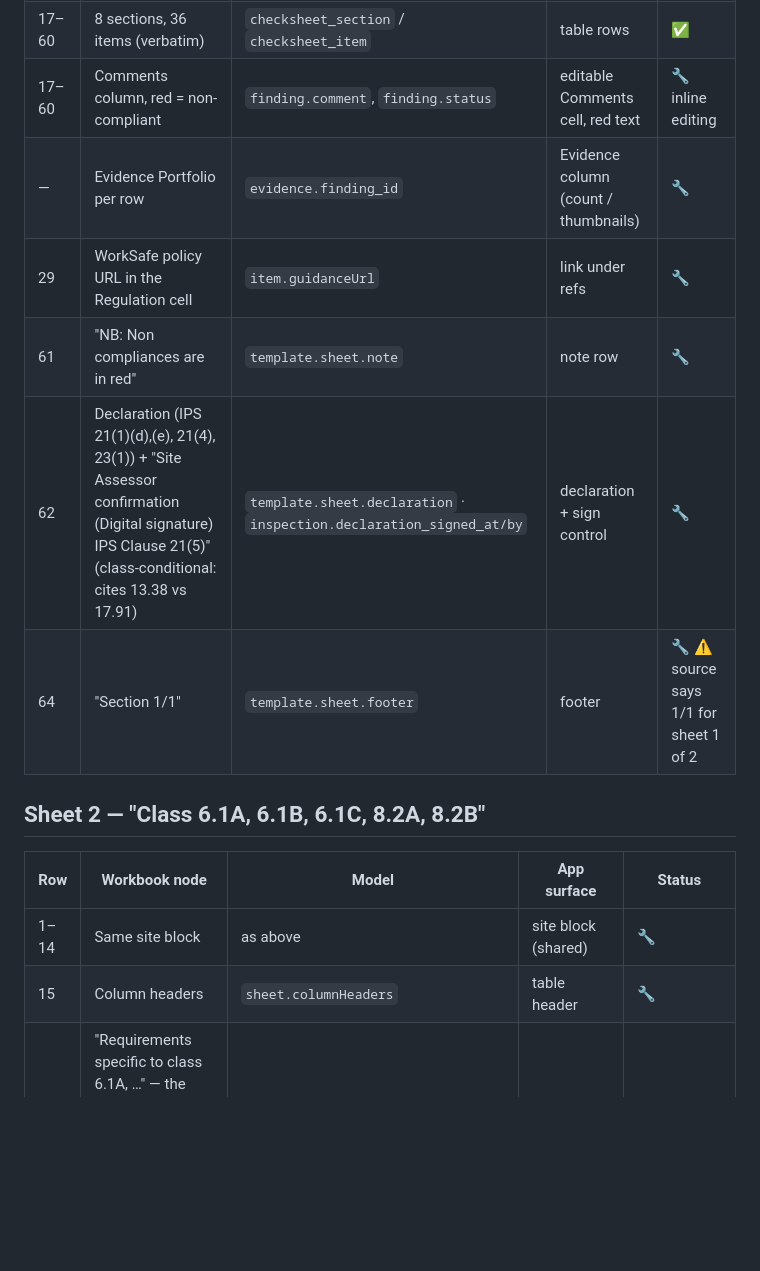
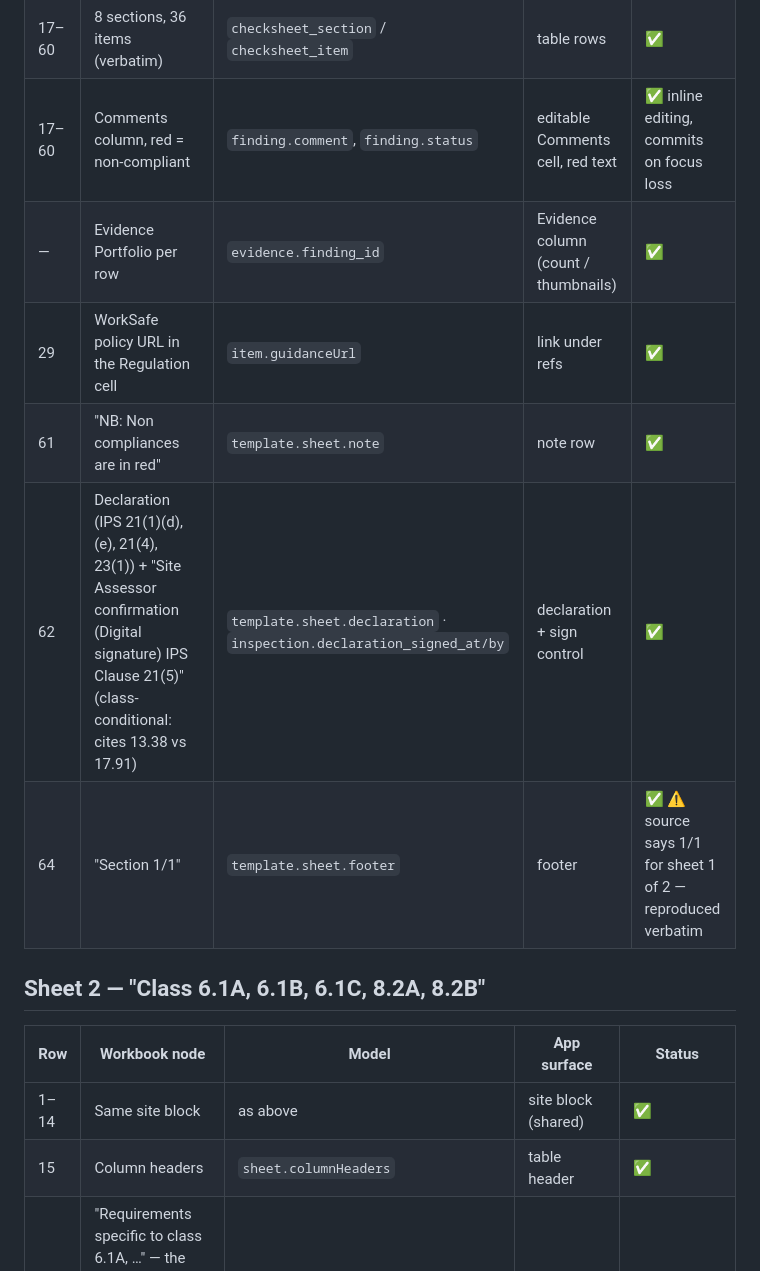
Before and after one commit to ernestmoyo/wilson_app, a Markdown page: docs/ALIGNMENT.md, the part around one of its changes. GitHub-like rendering; blank space fills up the shorter version.

```diff
--- a/docs/ALIGNMENT.md
+++ b/docs/ALIGNMENT.md
@@ -28,16 +28,16 @@ Legend: ✅ aligned · 🔧 this pass · ⬜ open · ⚠️ source-workbook defe
 | 17–60 | 8 sections, 36 items (verbatim) | `checksheet_section` / `checksheet_item` | table rows | ✅ |
-| 17–60 | Comments column, red = non-compliant | `finding.comment`, `finding.status` | editable Comments cell, red text | 🔧 inline editing |
-| — | Evidence Portfolio per row | `evidence.finding_id` | Evidence column (count / thumbnails) | 🔧 |
-| 29 | WorkSafe policy URL in the Regulation cell | `item.guidanceUrl` | link under refs | 🔧 |
-| 61 | "NB: Non compliances are in red" | `template.sheet.note` | note row | 🔧 |
-| 62 | Declaration (IPS 21(1)(d),(e), 21(4), 23(1)) + "Site Assessor confirmation (Digital signature) IPS Clause 21(5)" (class-conditional: cites 13.38 vs 17.91) | `template.sheet.declaration` · `inspection.declaration_signed_at/by` | declaration + sign control | 🔧 |
-| 64 | "Section 1/1" | `template.sheet.footer` | footer | 🔧 ⚠️ source says 1/1 for sheet 1 of 2 |
+| 17–60 | Comments column, red = non-compliant | `finding.comment`, `finding.status` | editable Comments cell, red text | ✅ inline editing, commits on focus loss |
+| — | Evidence Portfolio per row | `evidence.finding_id` | Evidence column (count / thumbnails) | ✅ |
+| 29 | WorkSafe policy URL in the Regulation cell | `item.guidanceUrl` | link under refs | ✅ |
+| 61 | "NB: Non compliances are in red" | `template.sheet.note` | note row | ✅ |
+| 62 | Declaration (IPS 21(1)(d),(e), 21(4), 23(1)) + "Site Assessor confirmation (Digital signature) IPS Clause 21(5)" (class-conditional: cites 13.38 vs 17.91) | `template.sheet.declaration` · `inspection.declaration_signed_at/by` | declaration + sign control | ✅ |
+| 64 | "Section 1/1" | `template.sheet.footer` | footer | ✅ ⚠️ source says 1/1 for sheet 1 of 2 — reproduced verbatim |
 
 ## Sheet 2 — "Class 6.1A, 6.1B, 6.1C, 8.2A, 8.2B"
 
 | Row | Workbook node | Model | App surface | Status |
 |---|---|---|---|---|
-| 1–14 | Same site block | as above | site block (shared) | 🔧 |
-| 15 | Column headers | `sheet.columnHeaders` | table header | 🔧 |
+| 1–14 | Same site block | as above | site block (shared) | ✅ |
+| 15 | Column headers | `sheet.columnHeaders` | table header | ✅ |
 | 16 | "Requirements specific to class 6.1A, …" — the **unnumbered heading of section 1** (item 1 follows it directly; the sheet numbers sections from 2) | `section[0].title`, `number = null` | section header row, no number | ✅ reproduced as-is |
 | 17–42 | 9 sections, 18 items | template | table rows | ✅ (the Reference row was being counted as a 10th section; fixed) |
```
Also changed, not shown: other parts of docs/ALIGNMENT.md (+24 -24 lines), docs/GRAPH.md (+2 -0 lines).
